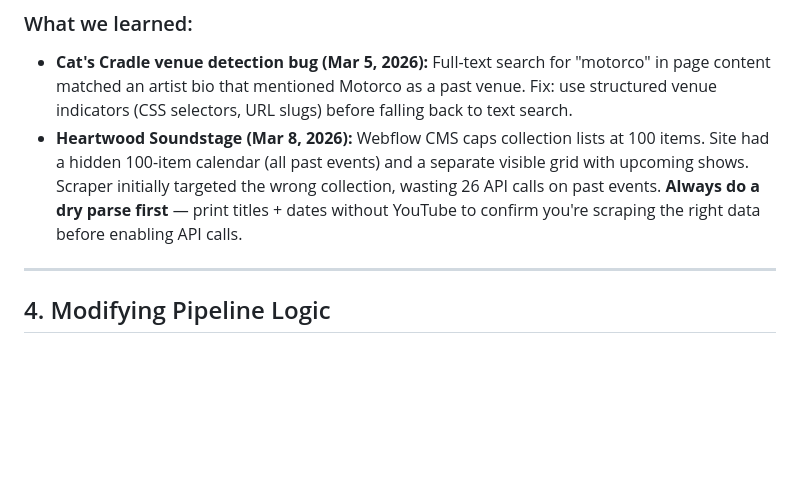
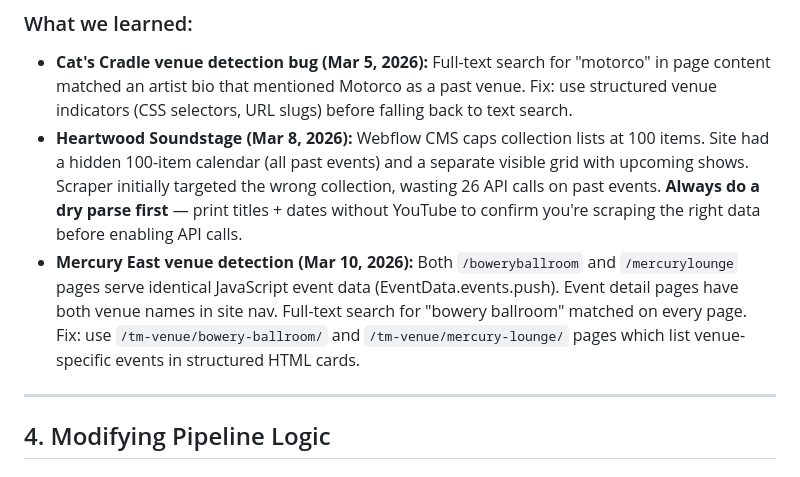
Before and after one commit to philomontbill/cats-cradle-shows, a Markdown page: docs/sop.md, the part around one of its changes. Drawn GitHub-style; blank space fills up the shorter version.

```diff
--- a/docs/sop.md
+++ b/docs/sop.md
@@ -108,6 +108,7 @@ Overrides represent human decisions. No automated system — smart filtering, ve
 ### What we learned:
 - **Cat's Cradle venue detection bug (Mar 5, 2026):** Full-text search for "motorco" in page content matched an artist bio that mentioned Motorco as a past venue. Fix: use structured venue indicators (CSS selectors, URL slugs) before falling back to text search.
 - **Heartwood Soundstage (Mar 8, 2026):** Webflow CMS caps collection lists at 100 items. Site had a hidden 100-item calendar (all past events) and a separate visible grid with upcoming shows. Scraper initially targeted the wrong collection, wasting 26 API calls on past events. **Always do a dry parse first** — print titles + dates without YouTube to confirm you're scraping the right data before enabling API calls.
+- **Mercury East venue detection (Mar 10, 2026):** Both `/boweryballroom` and `/mercurylounge` pages serve identical JavaScript event data (EventData.events.push). Event detail pages have both venue names in site nav. Full-text search for "bowery ballroom" matched on every page. Fix: use `/tm-venue/bowery-ballroom/` and `/tm-venue/mercury-lounge/` pages which list venue-specific events in structured HTML cards.
 
 ---
 
```
Also changed, not shown: other parts of docs/sop.md (+1 -0 lines), docs/pipeline-walkthrough.md (+4 -2 lines).
